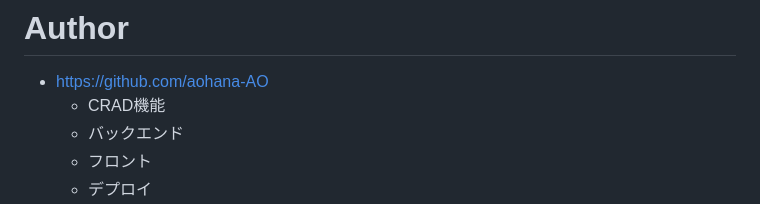
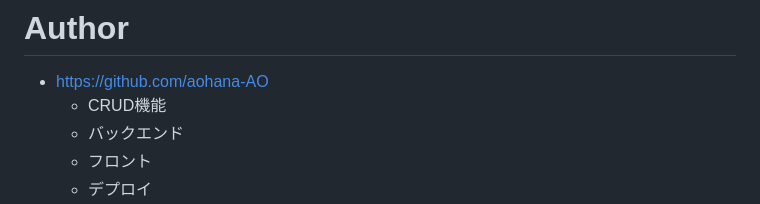
Before and after one commit to aohana-AO/inuneko2, a Markdown page: README.md, the part around the change. GitHub-like rendering.

```diff
--- a/README.md
+++ b/README.md
@@ -9,7 +9,7 @@
 # Author
 
 - <a href="https://github.com/aohana-AO">https://github.com/aohana-AO</a>
-  - CRAD機能
+  - CRUD機能
   - バックエンド
   - フロント
   - デプロイ
```
